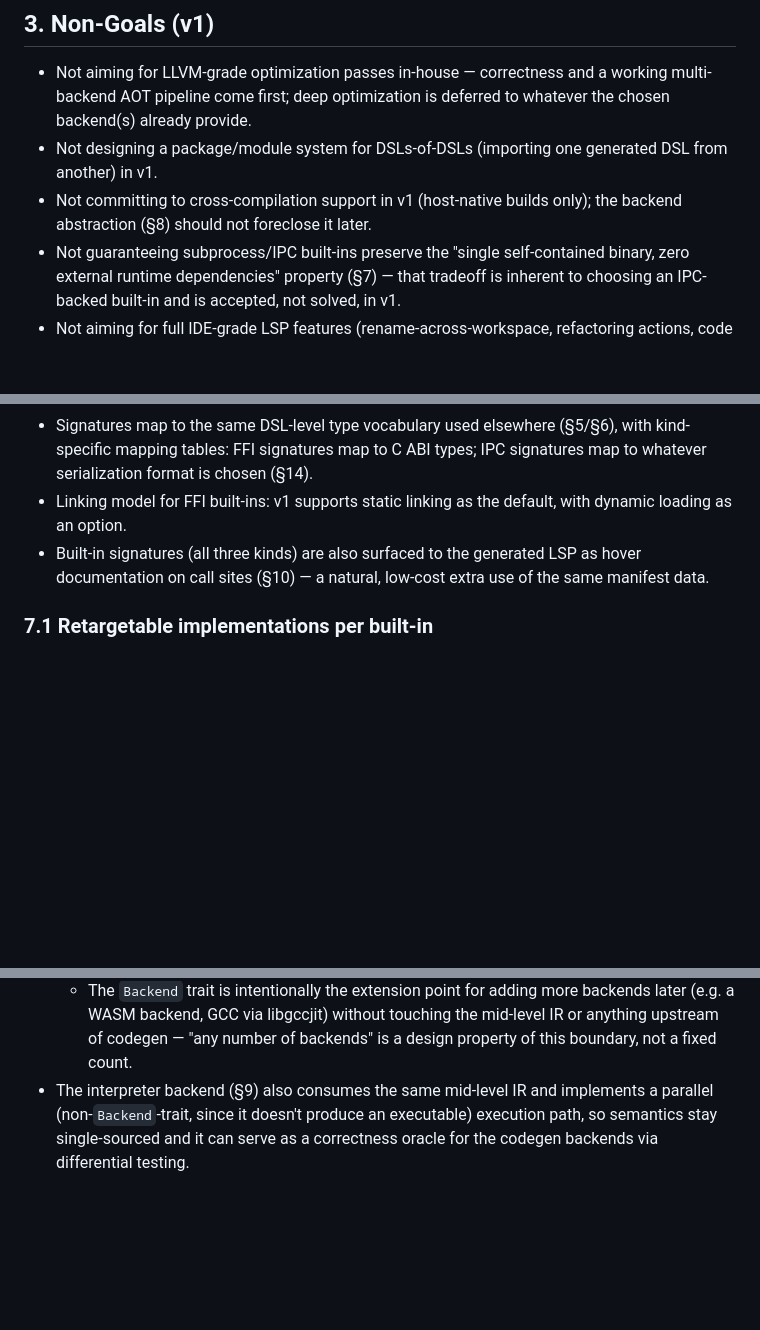
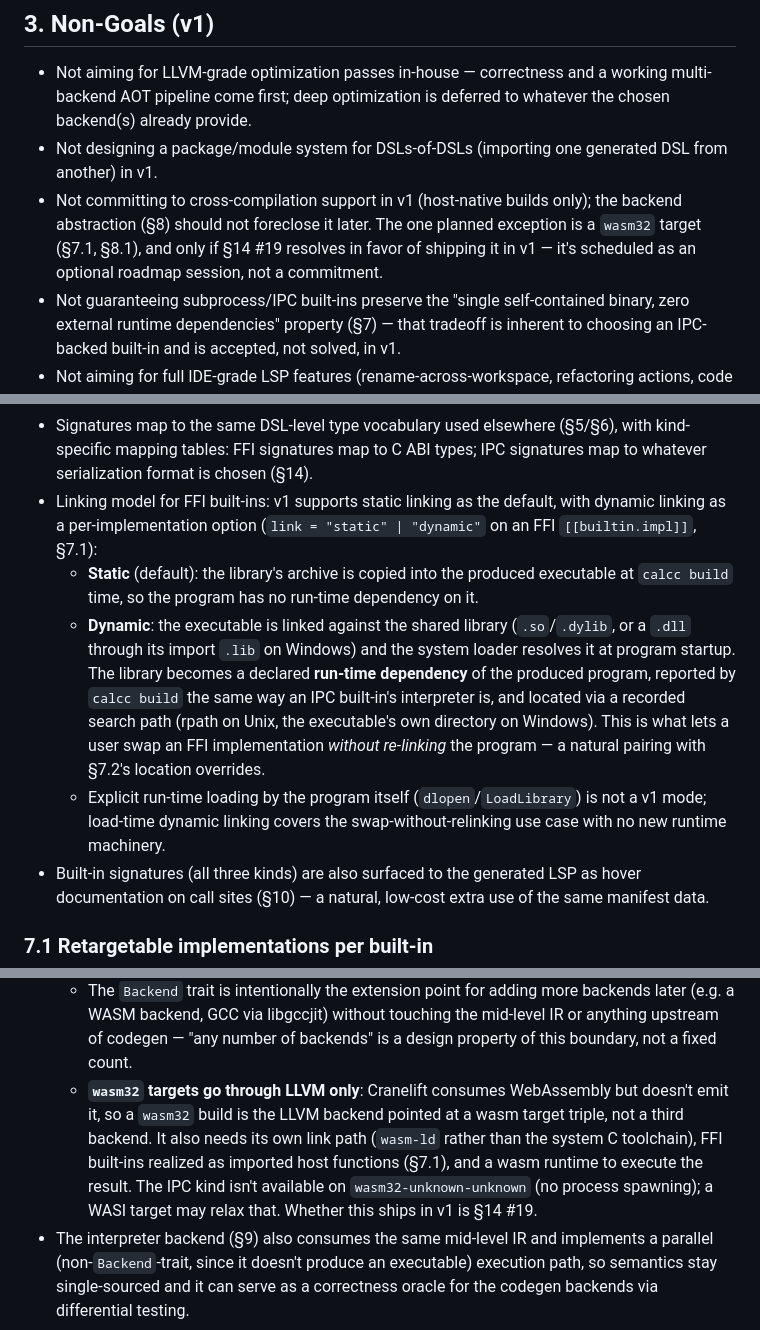
Before and after one commit to syall/dslgen, a Markdown page: spec.md, 3 parts joined by grey strips. Rendered like a GitHub page; blank space fills up the shorter version.

```diff
--- a/spec.md
+++ b/spec.md
@@ -108,7 +108,10 @@ is the central structural idea of the whole system (§4).
 - Not designing a package/module system for DSLs-of-DSLs (importing one generated DSL
   from another) in v1.
 - Not committing to cross-compilation support in v1 (host-native builds only); the
-  backend abstraction (§8) should not foreclose it later.
+  backend abstraction (§8) should not foreclose it later. The one planned exception
+  is a `wasm32` target (§7.1, §8.1), and only if §14 #19 resolves in favor of
+  shipping it in v1 — it's scheduled as an optional roadmap session, not a
+  commitment.
 - Not guaranteeing subprocess/IPC built-ins preserve the "single self-contained
   binary, zero external runtime dependencies" property (§7) — that tradeoff is
   inherent to choosing an IPC-backed built-in and is accepted, not solved, in v1.
@@ -385,7 +388,22 @@ kinds**:
   kind-specific mapping tables: FFI signatures map to C ABI types; IPC signatures map
   to whatever serialization format is chosen (§14).
 - Linking model for FFI built-ins: v1 supports static linking as the default, with
-  dynamic loading as an option.
+  dynamic linking as a per-implementation option (`link = "static" | "dynamic"` on an
+  FFI `[[builtin.impl]]`, §7.1):
+  - **Static** (default): the library's archive is copied into the produced
+    executable at `calcc build` time, so the program has no run-time dependency on
+    it.
+  - **Dynamic**: the executable is linked against the shared library (`.so`/`.dylib`,
+    or a `.dll` through its import `.lib` on Windows) and the system loader resolves
+    it at program startup. The library becomes a declared **run-time dependency** of
+    the produced program, reported by `calcc build` the same way an IPC built-in's
+    interpreter is, and located via a recorded search path (rpath on Unix, the
+    executable's own directory on Windows). This is what lets a user swap an FFI
+    implementation *without re-linking* the program — a natural pairing with §7.2's
+    location overrides.
+  - Explicit run-time loading by the program itself (`dlopen`/`LoadLibrary`) is not a
+    v1 mode; load-time dynamic linking covers the swap-without-relinking use case
+    with no new runtime machinery.
 - Built-in signatures (all three kinds) are also surfaced to the generated LSP as
   hover documentation on call sites (§10) — a natural, low-cost extra use of the same
   manifest data.
@@ -523,6 +541,13 @@ kinds**:
     backends later (e.g. a WASM backend, GCC via libgccjit) without touching the
     mid-level IR or anything upstream of codegen — "any number of backends" is a
     design property of this boundary, not a fixed count.
+  - **`wasm32` targets go through LLVM only**: Cranelift consumes WebAssembly but
+    doesn't emit it, so a `wasm32` build is the LLVM backend pointed at a wasm
+    target triple, not a third backend. It also needs its own link path (`wasm-ld`
+    rather than the system C toolchain), FFI built-ins realized as imported host
+    functions (§7.1), and a wasm runtime to execute the result. The IPC kind isn't
+    available on `wasm32-unknown-unknown` (no process spawning); a WASI target may
+    relax that. Whether this ships in v1 is §14 #19.
 - The interpreter backend (§9) also consumes the same mid-level IR and implements a
   parallel (non-`Backend`-trait, since it doesn't produce an executable) execution
   path, so semantics stay single-sourced and it can serve as a correctness oracle for
```
Also changed, not shown: other parts of spec.md (+3 -1 lines), roadmap.md (+48 -7 lines).
